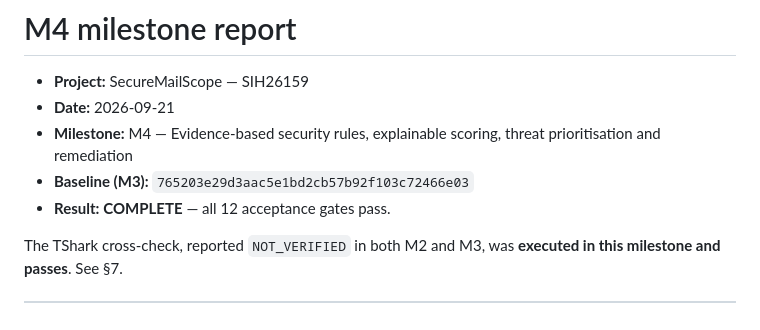
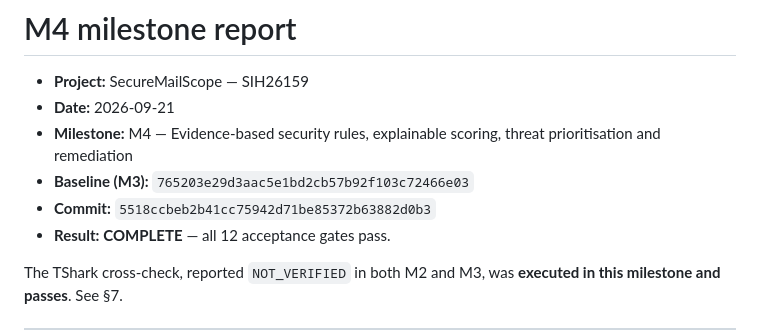
Before and after one commit to sgtsujith141-wq/securemailscope, a Markdown page: docs/milestones/M4-REPORT.md, the part around the change. GitHub-like rendering.

Commit message:
docs: record the M4 implementation commit in the milestone report
A report cannot contain its own hash, so the SHA it documents is written
afterwards, as in M0-M3.

Co-Authored-By: Claude Opus 5 <noreply@anthropic.com>

```diff
--- a/docs/milestones/M4-REPORT.md
+++ b/docs/milestones/M4-REPORT.md
@@ -4,6 +4,7 @@
 - **Date:** 2026-09-21
 - **Milestone:** M4 — Evidence-based security rules, explainable scoring, threat prioritisation and remediation
 - **Baseline (M3):** `765203e29d3aac5e1bd2cb57b92f103c72466e03`
+- **Commit:** `5518ccbeb2b41cc75942d71be85372b63882d0b3`
 - **Result:** **COMPLETE** — all 12 acceptance gates pass.
 
 The TShark cross-check, reported `NOT_VERIFIED` in both M2 and M3, was
```
